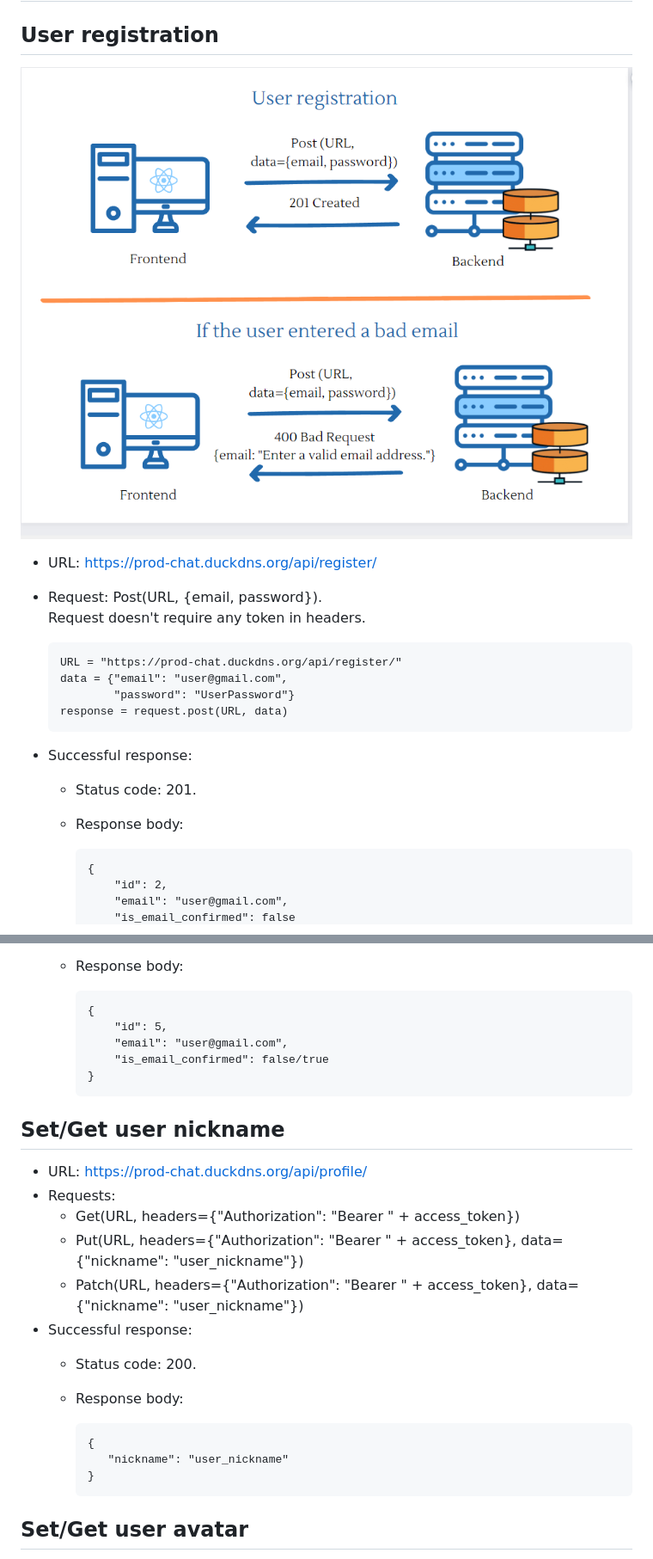
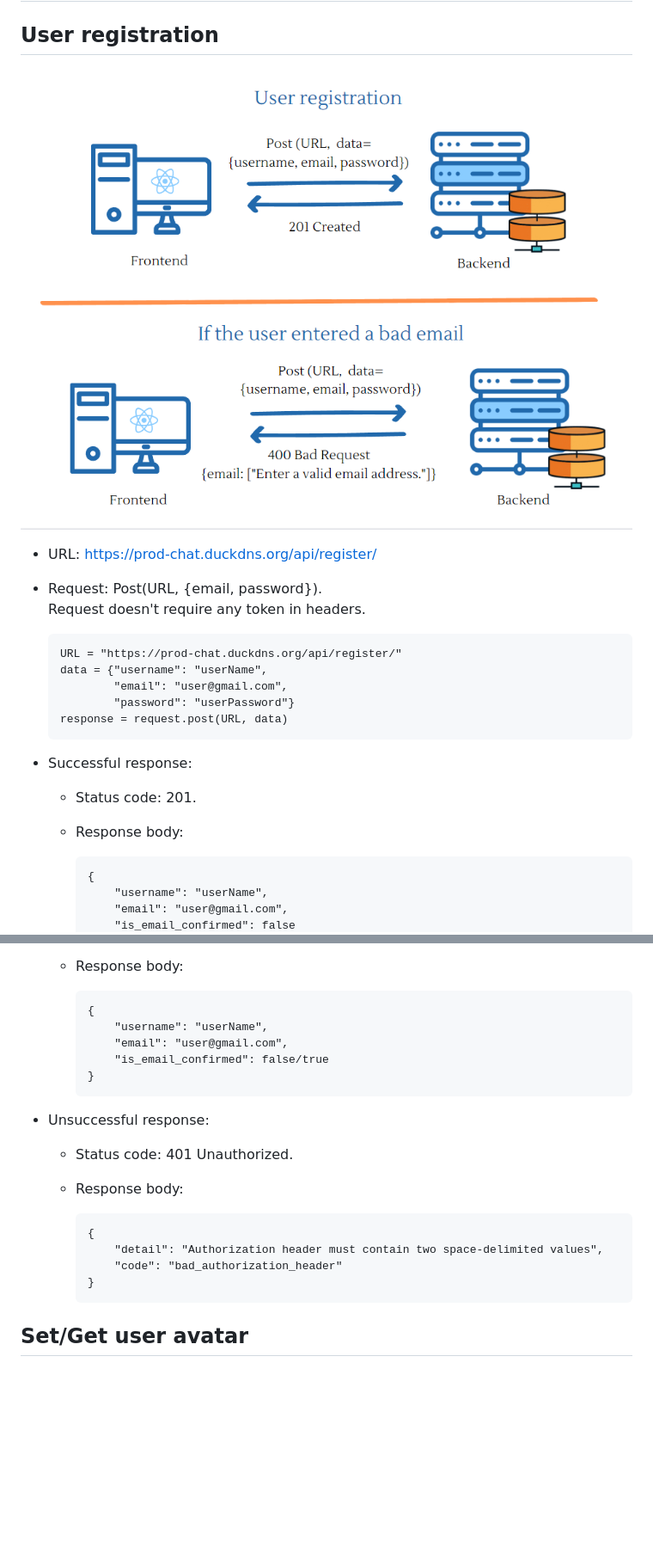
Before and after one commit to 4Rooms/backend, a Markdown page: doc/Accounts.md, 2 parts joined by grey strips. Shown: that part at 86% size. Drawn GitHub-style; pictures changed too: doc/img/register.png; blank space fills up the shorter version.

````diff
--- a/doc/Accounts.md
+++ b/doc/Accounts.md
@@ -8,8 +8,9 @@
 
     ```
     URL = "https://prod-chat.duckdns.org/api/register/"
-    data = {"email": "user@gmail.com",
-            "password": "UserPassword"}
+    data = {"username": "userName",
+            "email": "user@gmail.com",
+            "password": "userPassword"}
     response = request.post(URL, data)
     ```
 
@@ -19,6 +20,6 @@
 
         ```
         {
-            "id": 2,
+            "username": "userName",
             "email": "user@gmail.com",
             "is_email_confirmed": false
@@ -108,25 +200,20 @@
 
         ```
         {
-            "id": 5,
+            "username": "userName",
             "email": "user@gmail.com",
             "is_email_confirmed": false/true
         }
         ```
 
-## Set/Get user nickname
--   URL: https://prod-chat.duckdns.org/api/profile/
--   Requests:
-    -   Get(URL, headers={"Authorization": "Bearer " + access_token})
-    -   Put(URL, headers={"Authorization": "Bearer " + access_token}, data={"nickname": "user_nickname"})
-    -   Patch(URL, headers={"Authorization": "Bearer " + access_token}, data={"nickname": "user_nickname"})
--   Successful response:
-    -   Status code: 200.
+-   Unsuccessful response:
+    -   Status code: 401 Unauthorized.
     -   Response body:
 
         ```
         {
-           "nickname": "user_nickname"
+            "detail": "Authorization header must contain two space-delimited values",
+            "code": "bad_authorization_header"
         }
         ```
 
````
Also changed, not shown: other parts of doc/Accounts.md (+110 -7 lines), doc/img/get_user.png (added), doc/img/login.png, 7 other files.
